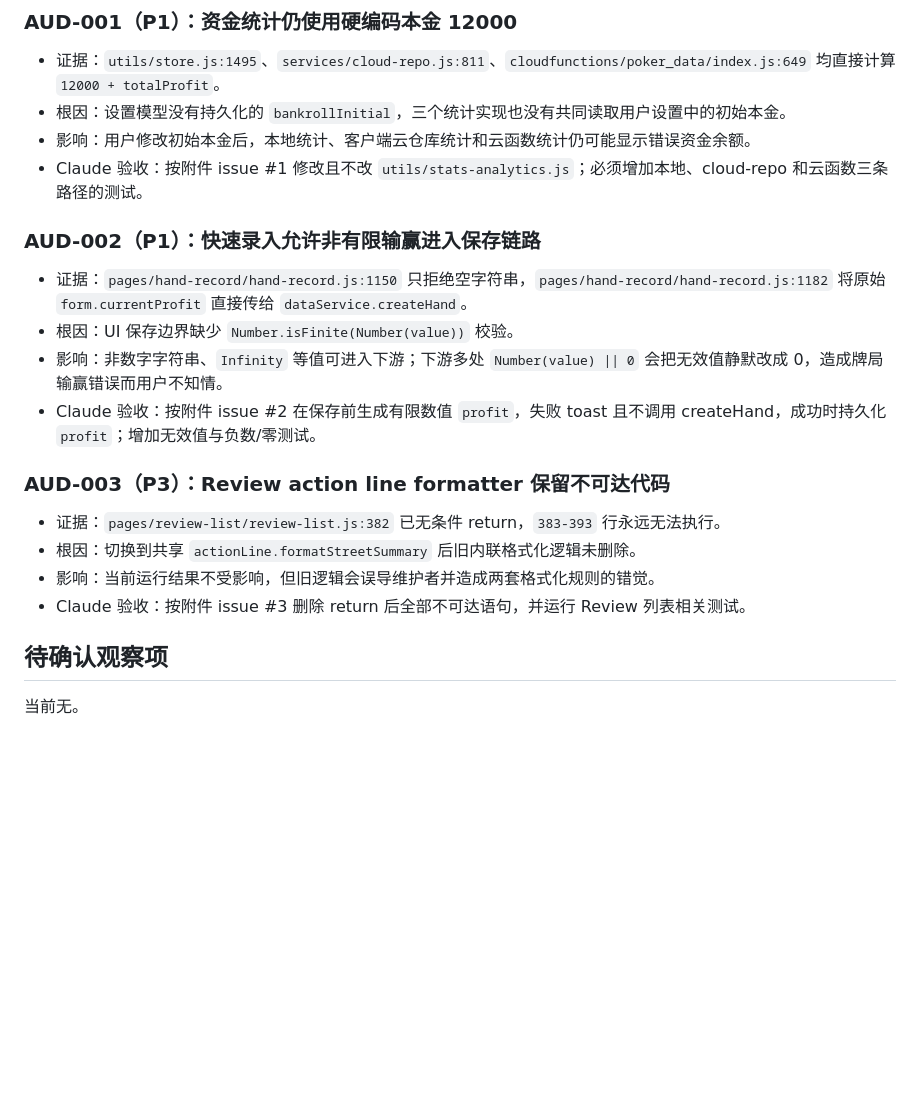
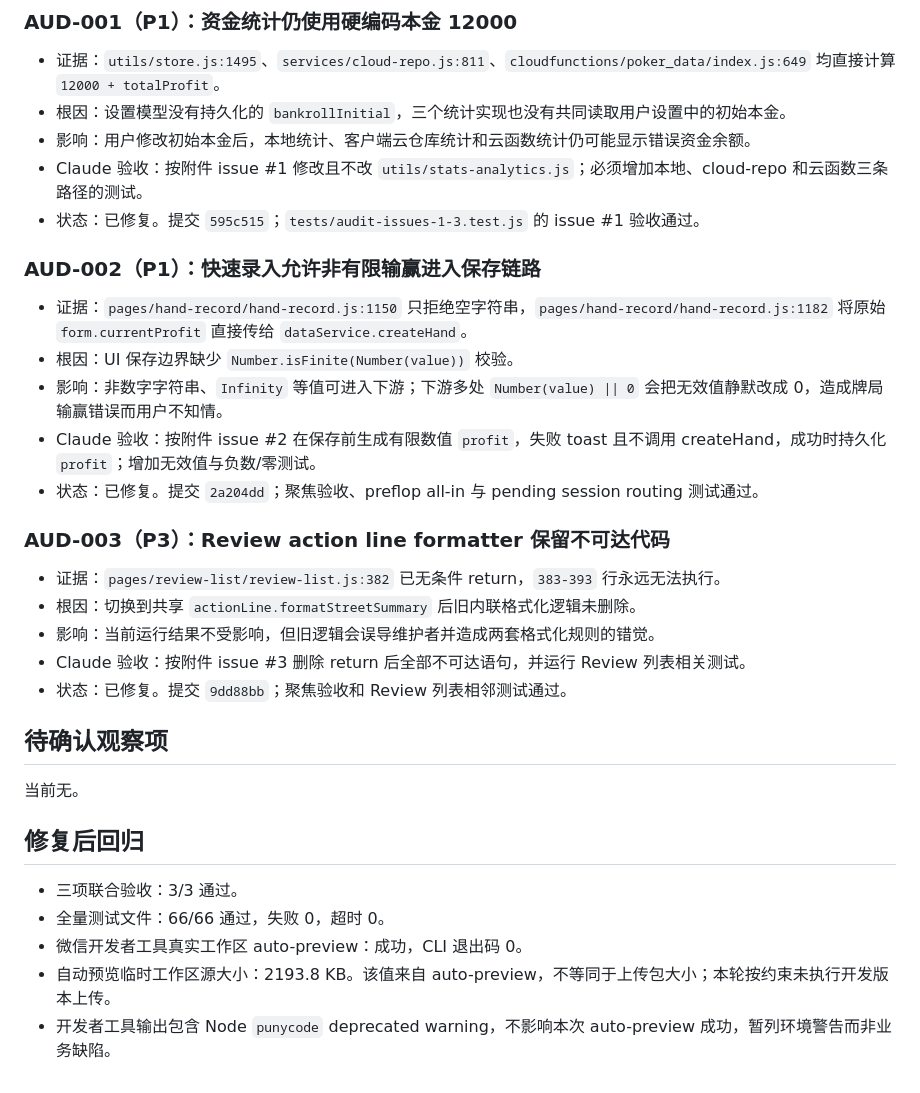
Before and after one commit to digitalmannick-cyber/poker-live-miniapp, a Markdown page: docs/audits/2026-07-12-baseline.md, the part around the change. Rendered like a GitHub page; blank space fills up the shorter version.

Commit message:
docs: record audit fixes and preview verification

```diff
--- a/docs/audits/2026-07-12-baseline.md
+++ b/docs/audits/2026-07-12-baseline.md
@@ -67,6 +67,7 @@ Windows PowerShell 的 `Get-Content -Raw | ConvertFrom-Json` 曾把 UTF-8 无 BO
 - 根因：设置模型没有持久化的 `bankrollInitial`，三个统计实现也没有共同读取用户设置中的初始本金。
 - 影响：用户修改初始本金后，本地统计、客户端云仓库统计和云函数统计仍可能显示错误资金余额。
 - Claude 验收：按附件 issue #1 修改且不改 `utils/stats-analytics.js`；必须增加本地、cloud-repo 和云函数三条路径的测试。
+- 状态：已修复。提交 `595c515`；`tests/audit-issues-1-3.test.js` 的 issue #1 验收通过。
 
 ### AUD-002（P1）：快速录入允许非有限输赢进入保存链路
 
@@ -74,6 +75,7 @@ Windows PowerShell 的 `Get-Content -Raw | ConvertFrom-Json` 曾把 UTF-8 无 BO
 - 根因：UI 保存边界缺少 `Number.isFinite(Number(value))` 校验。
 - 影响：非数字字符串、`Infinity` 等值可进入下游；下游多处 `Number(value) || 0` 会把无效值静默改成 0，造成牌局输赢错误而用户不知情。
 - Claude 验收：按附件 issue #2 在保存前生成有限数值 `profit`，失败 toast 且不调用 createHand，成功时持久化 `profit`；增加无效值与负数/零测试。
+- 状态：已修复。提交 `2a204dd`；聚焦验收、preflop all-in 与 pending session routing 测试通过。
 
 ### AUD-003（P3）：Review action line formatter 保留不可达代码
 
@@ -81,7 +83,16 @@ Windows PowerShell 的 `Get-Content -Raw | ConvertFrom-Json` 曾把 UTF-8 无 BO
 - 根因：切换到共享 `actionLine.formatStreetSummary` 后旧内联格式化逻辑未删除。
 - 影响：当前运行结果不受影响，但旧逻辑会误导维护者并造成两套格式化规则的错觉。
 - Claude 验收：按附件 issue #3 删除 return 后全部不可达语句，并运行 Review 列表相关测试。
+- 状态：已修复。提交 `9dd88bb`；聚焦验收和 Review 列表相邻测试通过。
 
 ## 待确认观察项
 
 当前无。
+
+## 修复后回归
+
+- 三项联合验收：3/3 通过。
+- 全量测试文件：66/66 通过，失败 0，超时 0。
+- 微信开发者工具真实工作区 auto-preview：成功，CLI 退出码 0。
+- 自动预览临时工作区源大小：2193.8 KB。该值来自 auto-preview，不等同于上传包大小；本轮按约束未执行开发版本上传。
+- 开发者工具输出包含 Node `punycode` deprecated warning，不影响本次 auto-preview 成功，暂列环境警告而非业务缺陷。
```
